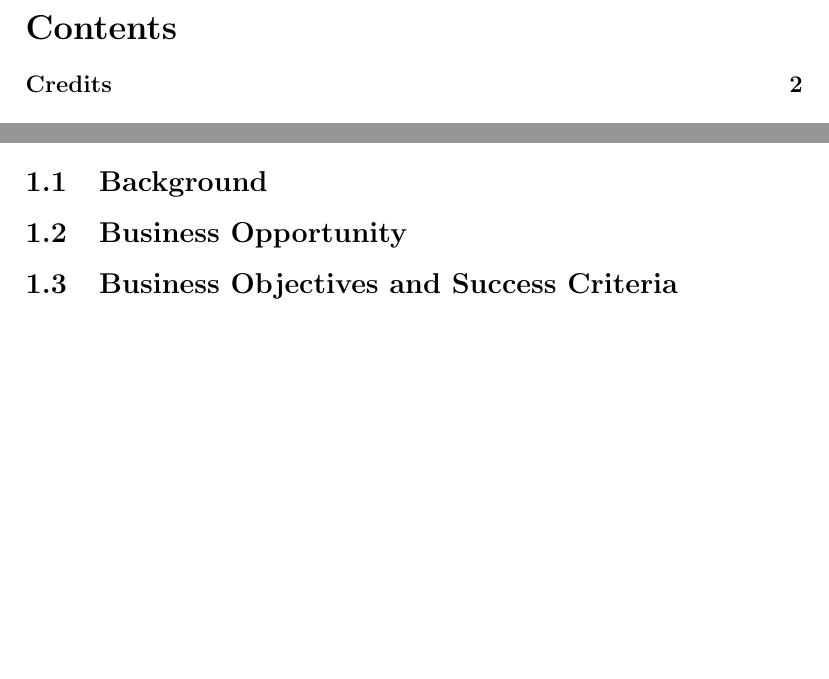
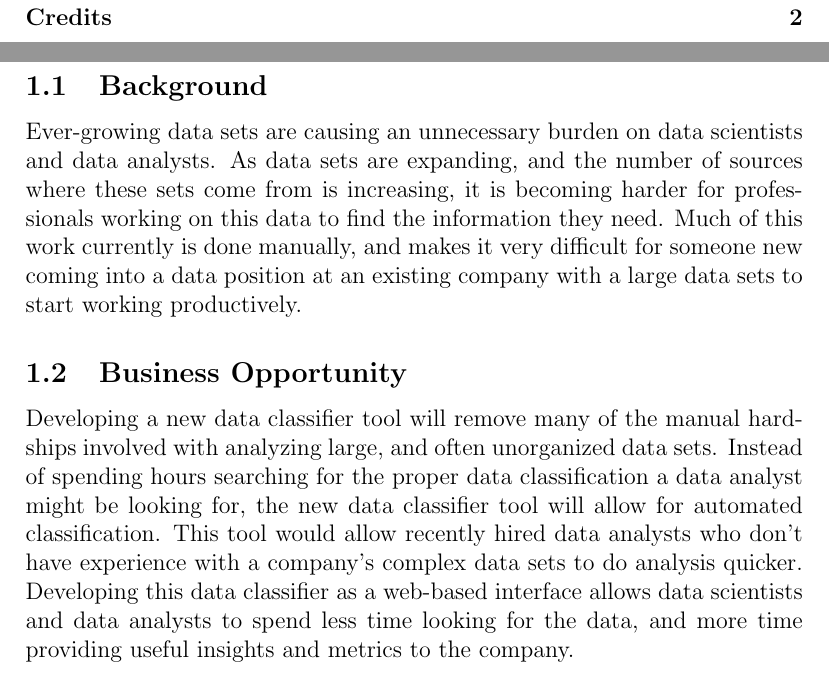
Before and after one commit to rocketeer55/CSC402-GENERAL, a LaTeX document (VisionAndScope.tex): two parts of pages 2 and 4 of 5 before the commit and two parts of pages 2 and 4 of 6 after it, joined at a grey line, cut at the place of the change, the shorter picture padded with empty space. Compiled offline with pdfLaTeX.

Commit message:
Completed 1.1 and 1.2

```diff
--- a/VisionAndScope.tex
+++ b/VisionAndScope.tex
@@ -56,7 +56,9 @@ John Smith&October 10, 2009&Initial baseline approved by Customer&1.0\\
 
 \section{Business Requirements}
 \subsection{Background}
+Ever-growing data sets are causing an unnecessary burden on data scientists and data analysts. As data sets are expanding, and the number of sources where these sets come from is increasing, it is becoming harder for professionals working on this data to find the information they need. Much of this work currently is done manually, and makes it very difficult for someone new coming into a data position at an existing company with a large data sets to start working productively.
 \subsection{Business Opportunity}
+Developing a new data classifier tool will remove many of the manual hardships involved with analyzing large, and often unorganized data sets. Instead of spending hours searching for the proper data classification a data analyst might be looking for, the new data classifier tool will allow for automated classification. This tool would allow recently hired data analysts who don't have experience with a company's complex data sets to do analysis quicker. Developing this data classifier as a web-based interface allows data scientists and data analysts to spend less time looking for the data, and more time providing useful insights and metrics to the company.
 \subsection{Business Objectives and Success Criteria}
 \subsection{Customer or Market Needs}
 \subsection{Business Risks}
```
